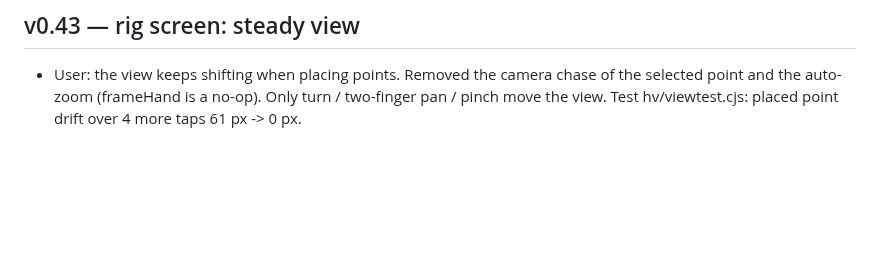
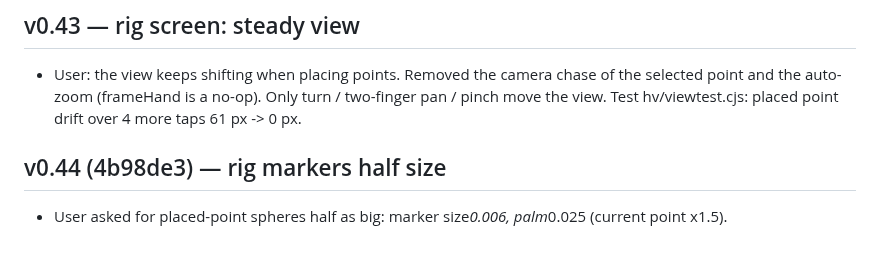
Before and after one commit to yonddu/3d-hand, a Markdown page: docs/handoffs/2026-11-01-native-quest-hand.md, the part around the change. Rendered like a GitHub page; blank space fills up the shorter version.

Commit message:
docs: native v0.44 marker size
Co-Authored-By: Claude Opus 5.5 <noreply@anthropic.com>
Claude-Session: https://claude.ai/code/session_01Ne23GPDP3RjRCNA6umoqxT

```diff
--- a/docs/handoffs/2026-11-01-native-quest-hand.md
+++ b/docs/handoffs/2026-11-01-native-quest-hand.md
@@ -331,3 +331,6 @@ not started. Retarget onto other skins is NOT proven visually (only equal bend n
 
 ## v0.43 — rig screen: steady view
 - User: the view keeps shifting when placing points. Removed the camera chase of the selected point and the auto-zoom (frameHand is a no-op). Only turn / two-finger pan / pinch move the view. Test hv/viewtest.cjs: placed point drift over 4 more taps 61 px -> 0 px.
+
+## v0.44 (4b98de3) — rig markers half size
+- User asked for placed-point spheres half as big: marker size*0.006, palm*0.025 (current point x1.5).
```
